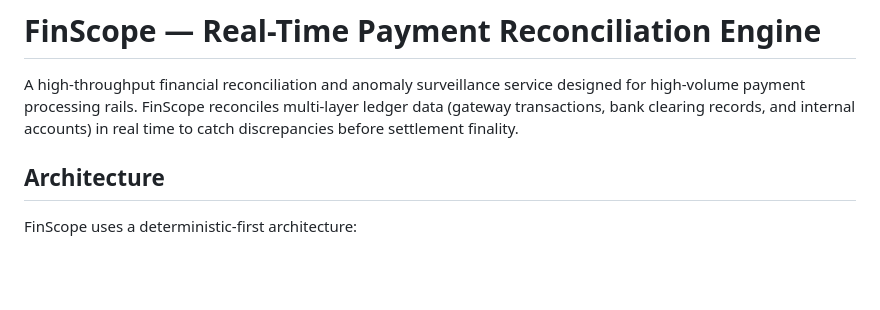
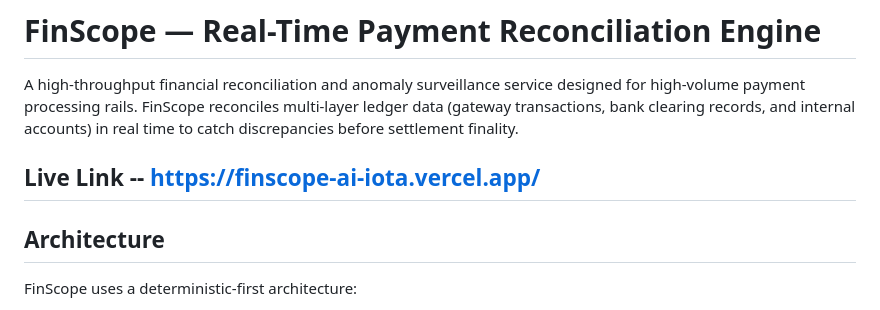
Before and after one commit to Vamsi112-max/Finscope-AI, a Markdown page: README.md, the part around the change. GitHub-like rendering; blank space fills up the shorter version.

Commit message:
Add live link to FinScope project READMEcommit
Added live link to the README for easy access.

```diff
--- a/README.md
+++ b/README.md
@@ -1,6 +1,8 @@
 # FinScope — Real-Time Payment Reconciliation Engine
 
 A high-throughput financial reconciliation and anomaly surveillance service designed for high-volume payment processing rails. FinScope reconciles multi-layer ledger data (gateway transactions, bank clearing records, and internal accounts) in real time to catch discrepancies before settlement finality.
+
+## Live Link -- https://finscope-ai-iota.vercel.app/
 
 ## Architecture
 
```
